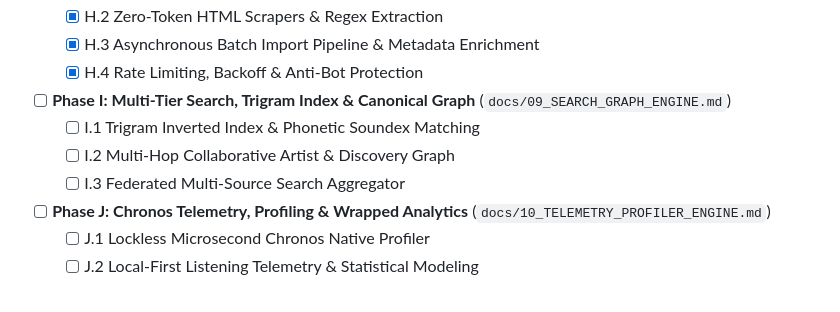
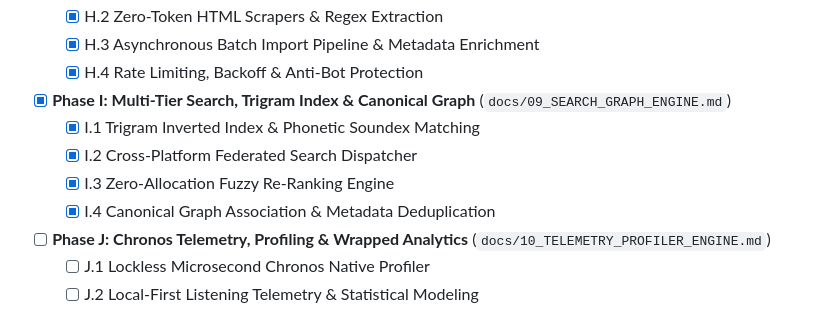
Before and after one commit to zephyr4289/streamify-apk, a Markdown page: docs/TODO.md, the part around the change. GitHub-like rendering.

Commit message:
docs(engine): author Phase I Multi-Tier Search, Trigram Index and Canonical Graph documentation

```diff
--- a/docs/TODO.md
+++ b/docs/TODO.md
@@ -58,10 +58,11 @@ This tracking checklist monitors the authoring of comprehensive, industrial-grad
   - [x] H.3 Asynchronous Batch Import Pipeline & Metadata Enrichment
   - [x] H.4 Rate Limiting, Backoff & Anti-Bot Protection
 
-- [ ] **Phase I: Multi-Tier Search, Trigram Index & Canonical Graph** (`docs/09_SEARCH_GRAPH_ENGINE.md`)
-  - [ ] I.1 Trigram Inverted Index & Phonetic Soundex Matching
-  - [ ] I.2 Multi-Hop Collaborative Artist & Discovery Graph
-  - [ ] I.3 Federated Multi-Source Search Aggregator
+- [x] **Phase I: Multi-Tier Search, Trigram Index & Canonical Graph** (`docs/09_SEARCH_GRAPH_ENGINE.md`)
+  - [x] I.1 Trigram Inverted Index & Phonetic Soundex Matching
+  - [x] I.2 Cross-Platform Federated Search Dispatcher
+  - [x] I.3 Zero-Allocation Fuzzy Re-Ranking Engine
+  - [x] I.4 Canonical Graph Association & Metadata Deduplication
 
 - [ ] **Phase J: Chronos Telemetry, Profiling & Wrapped Analytics** (`docs/10_TELEMETRY_PROFILER_ENGINE.md`)
   - [ ] J.1 Lockless Microsecond Chronos Native Profiler
```
Also changed, not shown: docs/09_SEARCH_GRAPH_ENGINE.md (added, +252 -0 lines).
